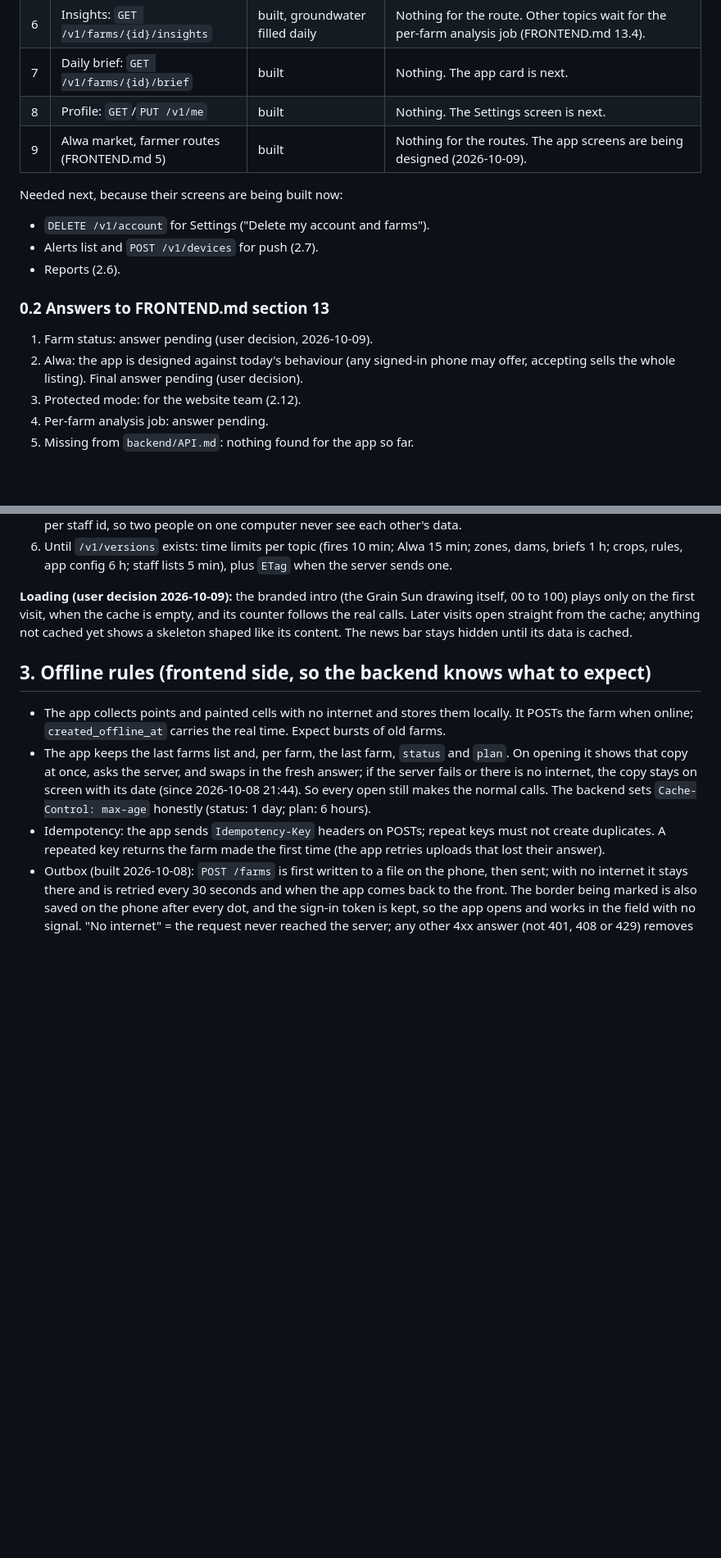
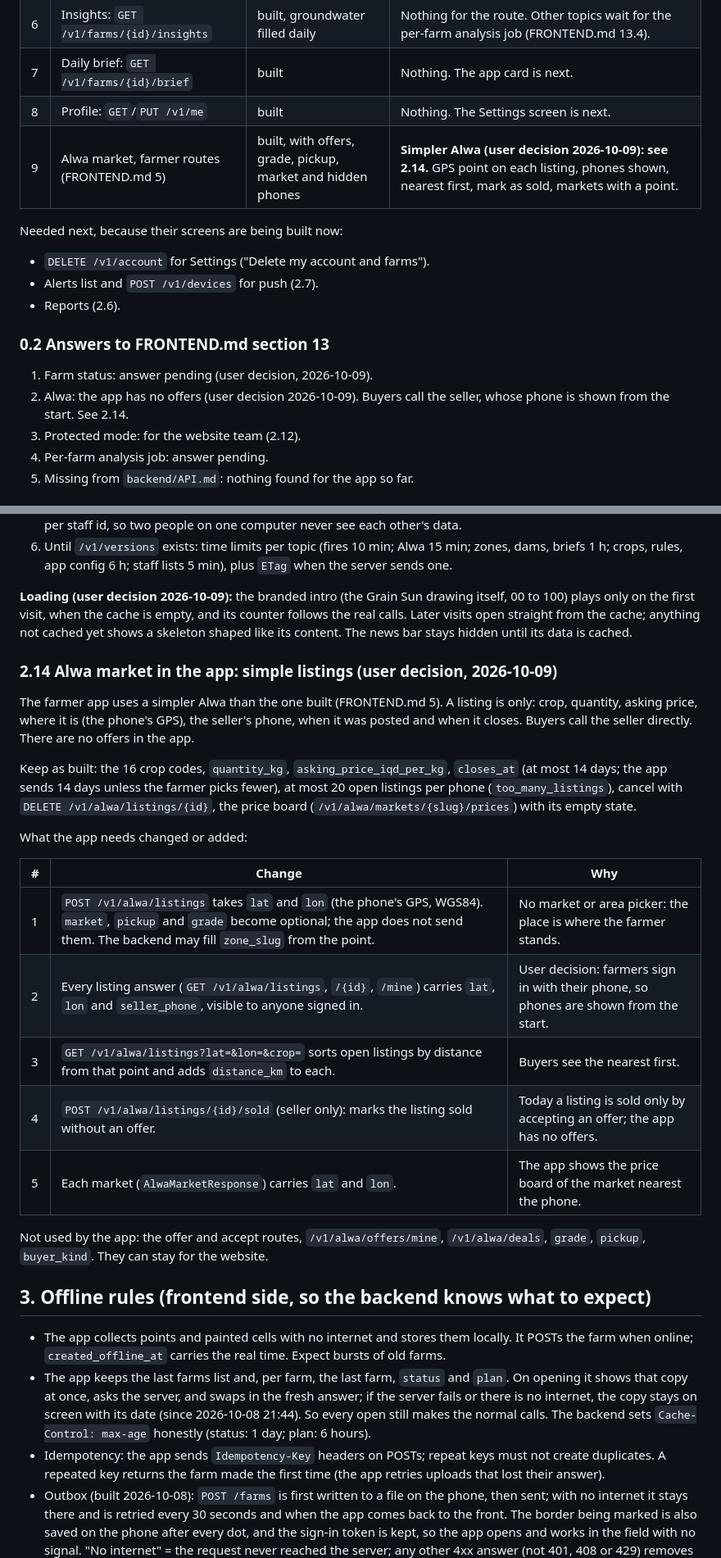
Before and after one commit to zanyaromar981-source/AI-Driven_Agriculture, a Markdown page: BACKEND.md, 2 parts joined by grey strips. Shown at 82% size. GitHub-like rendering; blank space fills up the shorter version.

Commit message:
BACKEND.md: the simple Alwa the app needs
- User decision: a listing is crop, quantity, price, GPS point and the seller's phone; buyers call, no offers
- Asks for lat and lon on listings, phones on every listing, nearest first, mark as sold, a point on each market
- Keeps the price board, the 14-day close and the 20-listing limit as built
- Answers FRONTEND.md 13.2

```diff
--- a/BACKEND.md
+++ b/BACKEND.md
@@ -20,7 +20,7 @@ Checked 2026-10-09 16:20 against `FRONTEND.md` v4 with its section 14 (commit 13
 | 6 | Insights: `GET /v1/farms/{id}/insights` | built, groundwater filled daily | Nothing for the route. Other topics wait for the per-farm analysis job (FRONTEND.md 13.4). |
 | 7 | Daily brief: `GET /v1/farms/{id}/brief` | built | Nothing. The app card is next. |
 | 8 | Profile: `GET`/`PUT /v1/me` | built | Nothing. The Settings screen is next. |
-| 9 | Alwa market, farmer routes (FRONTEND.md 5) | built | Nothing for the routes. The app screens are being designed (2026-10-09). |
+| 9 | Alwa market, farmer routes (FRONTEND.md 5) | built, with offers, grade, pickup, market and hidden phones | **Simpler Alwa (user decision 2026-10-09): see 2.14.** GPS point on each listing, phones shown, nearest first, mark as sold, markets with a point. |
 
 Needed next, because their screens are being built now:
 - `DELETE /v1/account` for Settings ("Delete my account and farms").
@@ -30,7 +30,7 @@ Needed next, because their screens are being built now:
 ### 0.2 Answers to FRONTEND.md section 13
 
 1. Farm status: answer pending (user decision, 2026-10-09).
-2. Alwa: the app is designed against today's behaviour (any signed-in phone may offer, accepting sells the whole listing). Final answer pending (user decision).
+2. Alwa: the app has no offers (user decision 2026-10-09). Buyers call the seller, whose phone is shown from the start. See 2.14.
 3. Protected mode: for the website team (2.12).
 4. Per-farm analysis job: answer pending.
 5. Missing from `backend/API.md`: nothing found for the app so far.
@@ -328,6 +328,24 @@ Goal: the site opens from its cache at once, shows skeletons only for what is mi
 
 **Loading (user decision 2026-10-09):** the branded intro (the Grain Sun drawing itself, 00 to 100) plays only on the first visit, when the cache is empty, and its counter follows the real calls. Later visits open straight from the cache; anything not cached yet shows a skeleton shaped like its content. The news bar stays hidden until its data is cached.
 
+### 2.14 Alwa market in the app: simple listings (user decision, 2026-10-09)
+
+The farmer app uses a simpler Alwa than the one built (FRONTEND.md 5). A listing is only: crop, quantity, asking price, where it is (the phone's GPS), the seller's phone, when it was posted and when it closes. Buyers call the seller directly. There are no offers in the app.
+
+Keep as built: the 16 crop codes, `quantity_kg`, `asking_price_iqd_per_kg`, `closes_at` (at most 14 days; the app sends 14 days unless the farmer picks fewer), at most 20 open listings per phone (`too_many_listings`), cancel with `DELETE /v1/alwa/listings/{id}`, the price board (`/v1/alwa/markets/{slug}/prices`) with its empty state.
+
+What the app needs changed or added:
+
+| # | Change | Why |
+|---|---|---|
+| 1 | `POST /v1/alwa/listings` takes `lat` and `lon` (the phone's GPS, WGS84). `market`, `pickup` and `grade` become optional; the app does not send them. The backend may fill `zone_slug` from the point. | No market or area picker: the place is where the farmer stands. |
+| 2 | Every listing answer (`GET /v1/alwa/listings`, `/{id}`, `/mine`) carries `lat`, `lon` and `seller_phone`, visible to anyone signed in. | User decision: farmers sign in with their phone, so phones are shown from the start. |
+| 3 | `GET /v1/alwa/listings?lat=&lon=&crop=` sorts open listings by distance from that point and adds `distance_km` to each. | Buyers see the nearest first. |
+| 4 | `POST /v1/alwa/listings/{id}/sold` (seller only): marks the listing sold without an offer. | Today a listing is sold only by accepting an offer; the app has no offers. |
+| 5 | Each market (`AlwaMarketResponse`) carries `lat` and `lon`. | The app shows the price board of the market nearest the phone. |
+
+Not used by the app: the offer and accept routes, `/v1/alwa/offers/mine`, `/v1/alwa/deals`, `grade`, `pickup`, `buyer_kind`. They can stay for the website.
+
 ## 3. Offline rules (frontend side, so the backend knows what to expect)
 - The app collects points and painted cells with no internet and stores them locally. It POSTs the farm when online; `created_offline_at` carries the real time. Expect bursts of old farms.
 - The app keeps the last farms list and, per farm, the last farm, `status` and `plan`. On opening it shows that copy at once, asks the server, and swaps in the fresh answer; if the server fails or there is no internet, the copy stays on screen with its date (since 2026-10-08 21:44). So every open still makes the normal calls. The backend sets `Cache-Control: max-age` honestly (status: 1 day; plan: 6 hours).
```
Also changed, not shown: STATUS.md (+1 -0 lines).
